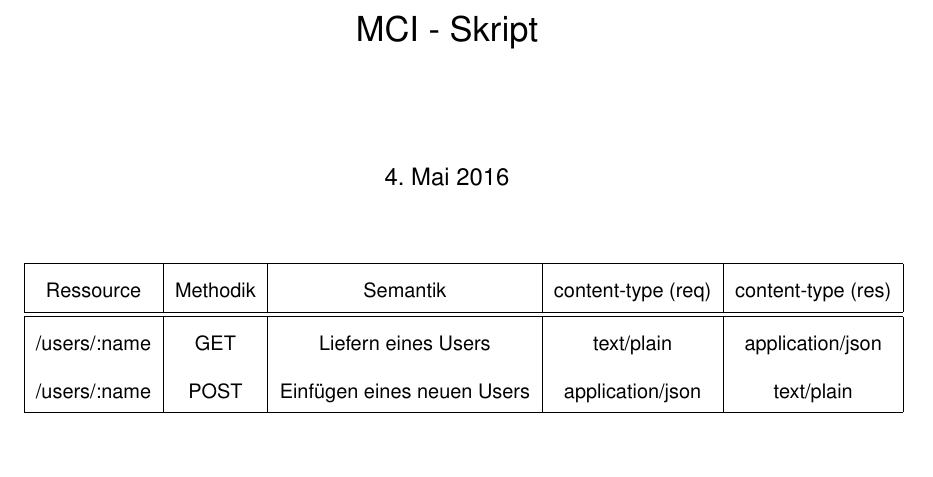
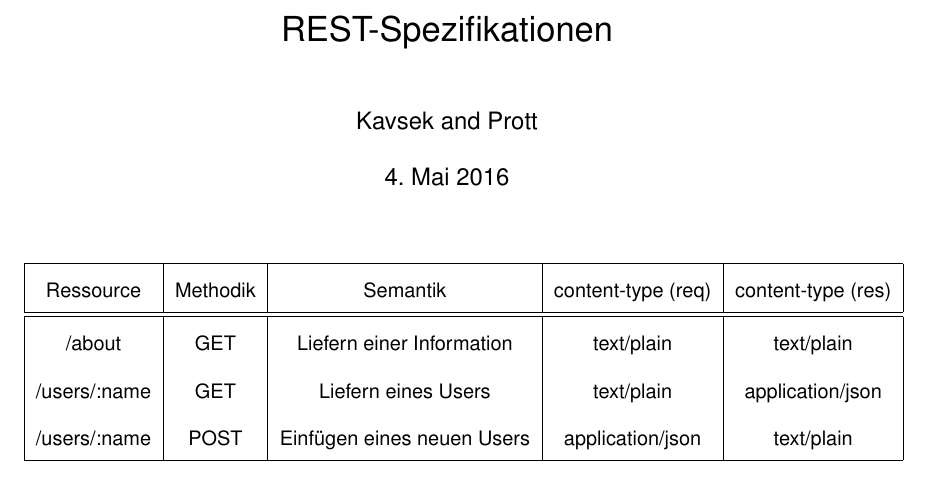
Before and after one commit to CodingVampyre/WBA2SS16kavsekprott, a LaTeX document (express_table/spezifikationen.tex): part of the page, cut at the place of the change, the shorter picture padded with empty space. Compiled offline with pdfLaTeX; the source files are stored in an older character set and shown here as Unicode.

Commit message:
update Speification

```diff
--- a/express_table/spezifikationen.tex
+++ b/express_table/spezifikationen.tex
@@ -12,7 +12,8 @@
 \renewcommand{\familydefault}{\sfdefault}
 {\renewcommand{\arraystretch}{2}
 
-\title{MCI - Skript}
+\title{REST-Spezifikationen}
+\author{Kavsek and Prott}
 
 \begin{document}
 
@@ -24,6 +25,7 @@
 		Ressource & Methodik & Semantik & content-type (req) & content-type (res) \\
 		\hline
 		\hline
+		/about & GET & Liefern einer Information & text/plain & text/plain \\
 		/users/:name & GET & Liefern eines Users & text/plain & application/json \\
 		/users/:name & POST & Einfügen eines neuen Users & application/json & text/plain \\
 		\hline
```
Also changed, not shown: express_table/spezifikationen.pdf, 2 other files.
